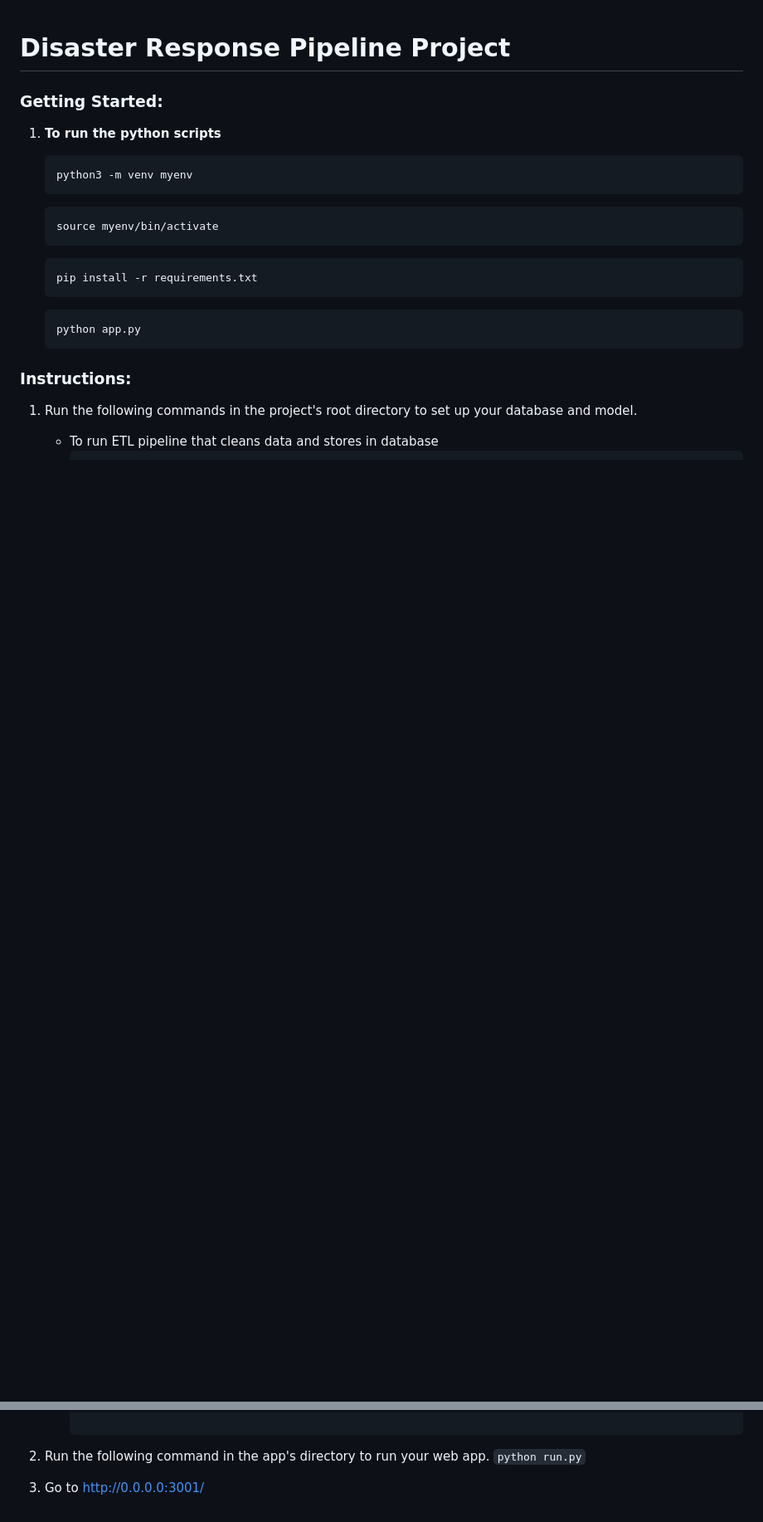
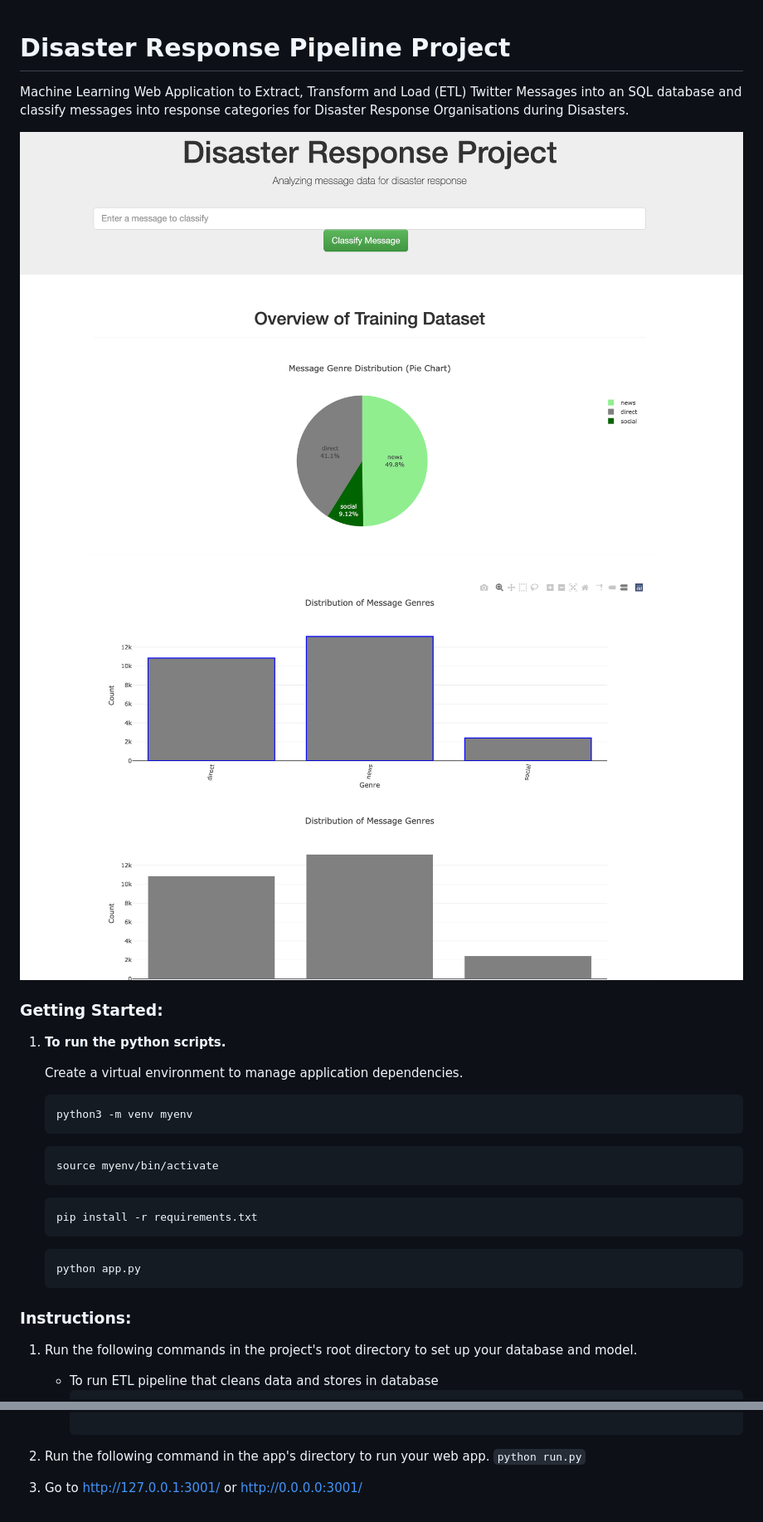
Before and after one commit to EmmanuelEzenwere/ERpager, a Markdown page: README.md, 2 parts joined by grey strips. Shown: that part at 83% size. Rendered like a GitHub page; pictures changed too: assets/DisasterResponseDashboard.png (added), assets/Plots.png (added); blank space fills up the shorter version.

Commit message:
project summary added to README along with dashboard screenshots

````diff
--- a/README.md
+++ b/README.md
@@ -1,8 +1,13 @@
 # Disaster Response Pipeline Project
+Machine Learning Web Application to Extract, Transform and Load (ETL) Twitter Messages into an SQL database and classify messages into response categories for Disaster Response Organisations during Disasters.
 
+<img src="assets/DisasterResponseDashboard.png" />
+<img src="assets/Plots.png" />
 
 ### Getting Started:
-1. **To run the python scripts**
+1. **To run the python scripts.**
+
+   Create a virtual environment to manage application dependencies.
 
     ```
 	python3 -m venv myenv
@@ -35,4 +40,4 @@
 2. Run the following command in the app's directory to run your web app.
     `python run.py`
 
-3. Go to http://0.0.0.0:3001/
+3. Go to http://127.0.0.1:3001/ or http://0.0.0.0:3001/
````
Also changed, not shown: 3 other files.
